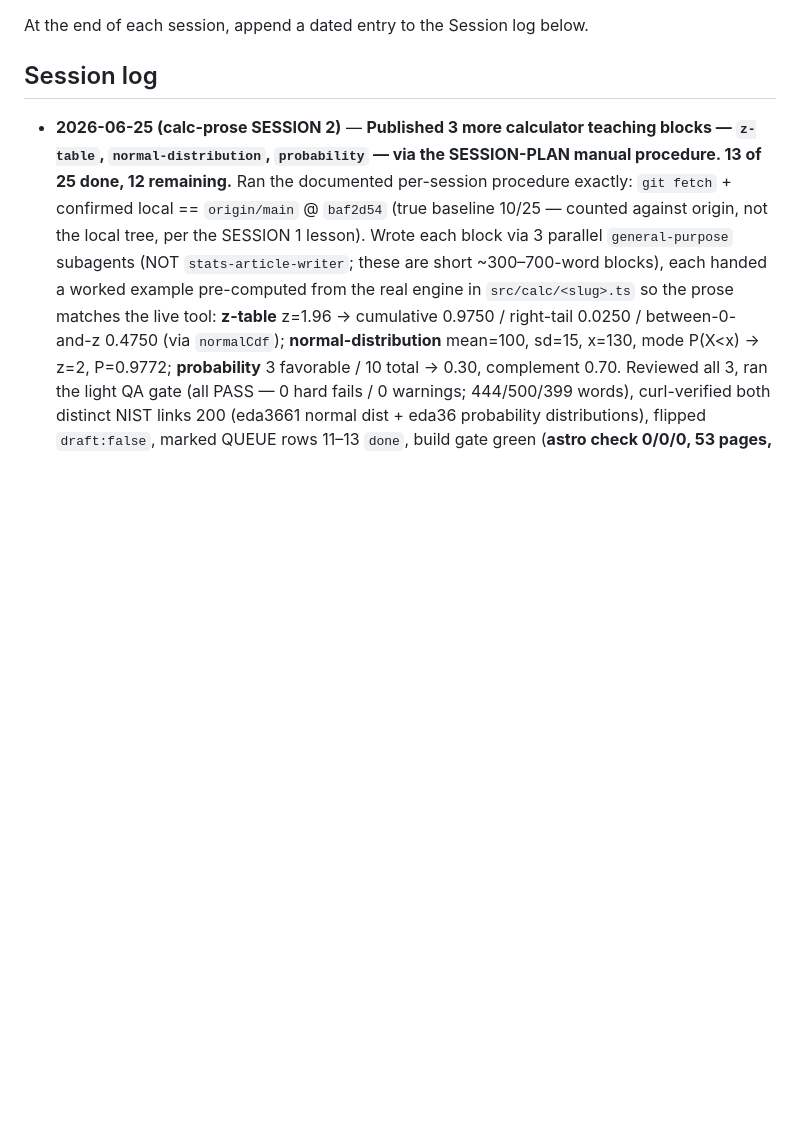
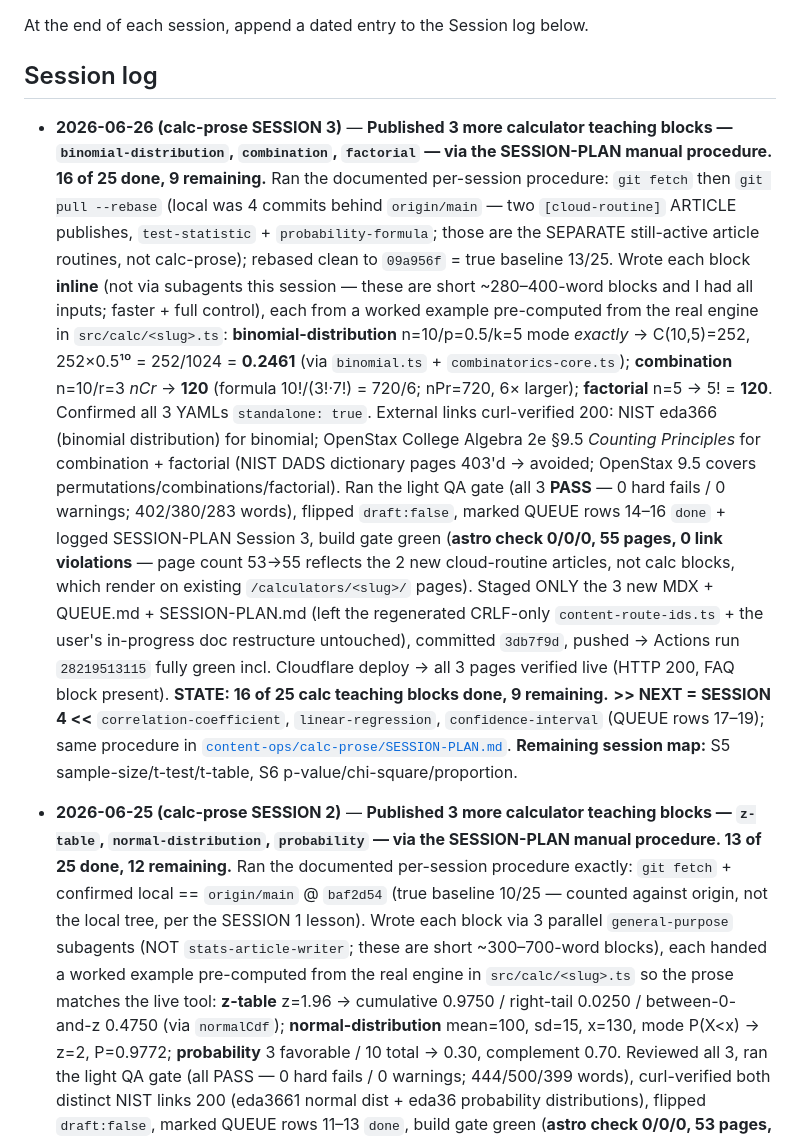
Before and after one commit to syedjawad11/statohub, a Markdown page: CLAUDE.md, the part around the change. Drawn GitHub-style; blank space fills up the shorter version.

Commit message:
docs: log calc-prose Session 3 (binomial/combination/factorial published)
Co-Authored-By: Claude Opus 4.8 <noreply@anthropic.com>

```diff
--- a/CLAUDE.md
+++ b/CLAUDE.md
@@ -68,6 +68,36 @@ the workflow (not a credential). First fully-green run verified live.
 At the end of each session, append a dated entry to the Session log below.
 
 ## Session log
+
+- **2026-06-26 (calc-prose SESSION 3)** — **Published 3 more calculator teaching
+  blocks — `binomial-distribution`, `combination`, `factorial` — via the SESSION-PLAN
+  manual procedure. 16 of 25 done, 9 remaining.** Ran the documented per-session
+  procedure: `git fetch` then `git pull --rebase` (local was 4 commits behind
+  `origin/main` — two `[cloud-routine]` ARTICLE publishes, `test-statistic` +
+  `probability-formula`; those are the SEPARATE still-active article routines, not
+  calc-prose); rebased clean to `09a956f` = true baseline 13/25. Wrote each block
+  **inline** (not via subagents this session — these are short ~280–400-word blocks and
+  I had all inputs; faster + full control), each from a worked example pre-computed from
+  the real engine in `src/calc/<slug>.ts`: **binomial-distribution** n=10/p=0.5/k=5 mode
+  *exactly* → C(10,5)=252, 252×0.5¹⁰ = 252/1024 = **0.2461** (via `binomial.ts` +
+  `combinatorics-core.ts`); **combination** n=10/r=3 *nCr* → **120** (formula
+  10!/(3!·7!) = 720/6; nPr=720, 6× larger); **factorial** n=5 → 5! = **120**. Confirmed
+  all 3 YAMLs `standalone: true`. External links curl-verified 200: NIST eda366
+  (binomial distribution) for binomial; OpenStax College Algebra 2e §9.5 *Counting
+  Principles* for combination + factorial (NIST DADS dictionary pages 403'd → avoided;
+  OpenStax 9.5 covers permutations/combinations/factorial). Ran the light QA gate (all 3
+  **PASS** — 0 hard fails / 0 warnings; 402/380/283 words), flipped `draft:false`, marked
+  QUEUE rows 14–16 `done` + logged SESSION-PLAN Session 3, build gate green (**astro check
+  0/0/0, 55 pages, 0 link violations** — page count 53→55 reflects the 2 new cloud-routine
+  articles, not calc blocks, which render on existing `/calculators/<slug>/` pages). Staged
+  ONLY the 3 new MDX + QUEUE.md + SESSION-PLAN.md (left the regenerated CRLF-only
+  `content-route-ids.ts` + the user's in-progress doc restructure untouched), committed
+  `3db7f9d`, pushed → Actions run `28219513115` fully green incl. Cloudflare deploy → all
+  3 pages verified live (HTTP 200, FAQ block present). **STATE: 16 of 25 calc teaching
+  blocks done, 9 remaining.** **>> NEXT = SESSION 4 <<** `correlation-coefficient`,
+  `linear-regression`, `confidence-interval` (QUEUE rows 17–19); same procedure in
+  [`content-ops/calc-prose/SESSION-PLAN.md`](content-ops/calc-prose/SESSION-PLAN.md).
+  **Remaining session map:** S5 sample-size/t-test/t-table, S6 p-value/chi-square/proportion.
 
 - **2026-06-25 (calc-prose SESSION 2)** — **Published 3 more calculator teaching
   blocks — `z-table`, `normal-distribution`, `probability` — via the SESSION-PLAN
```
